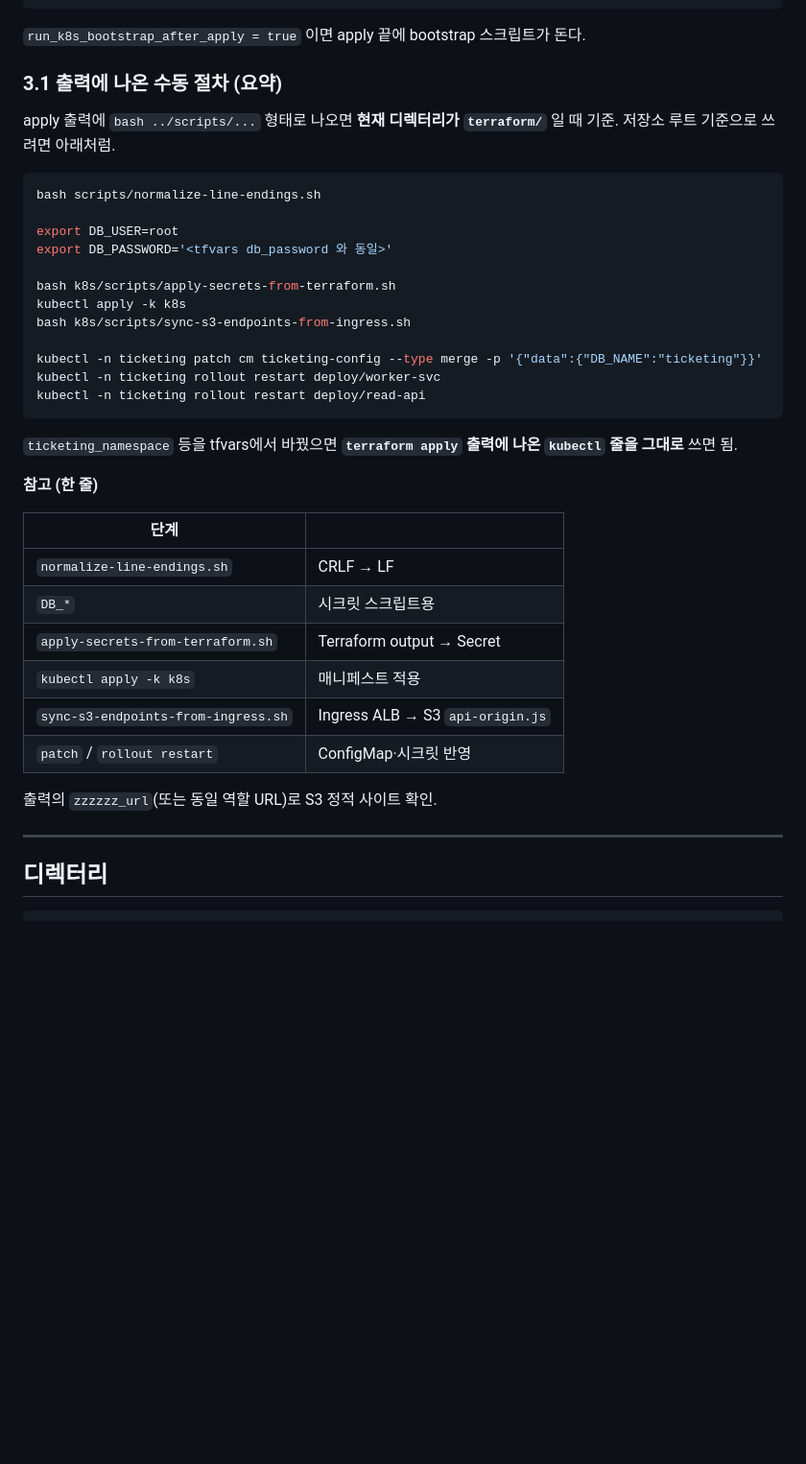
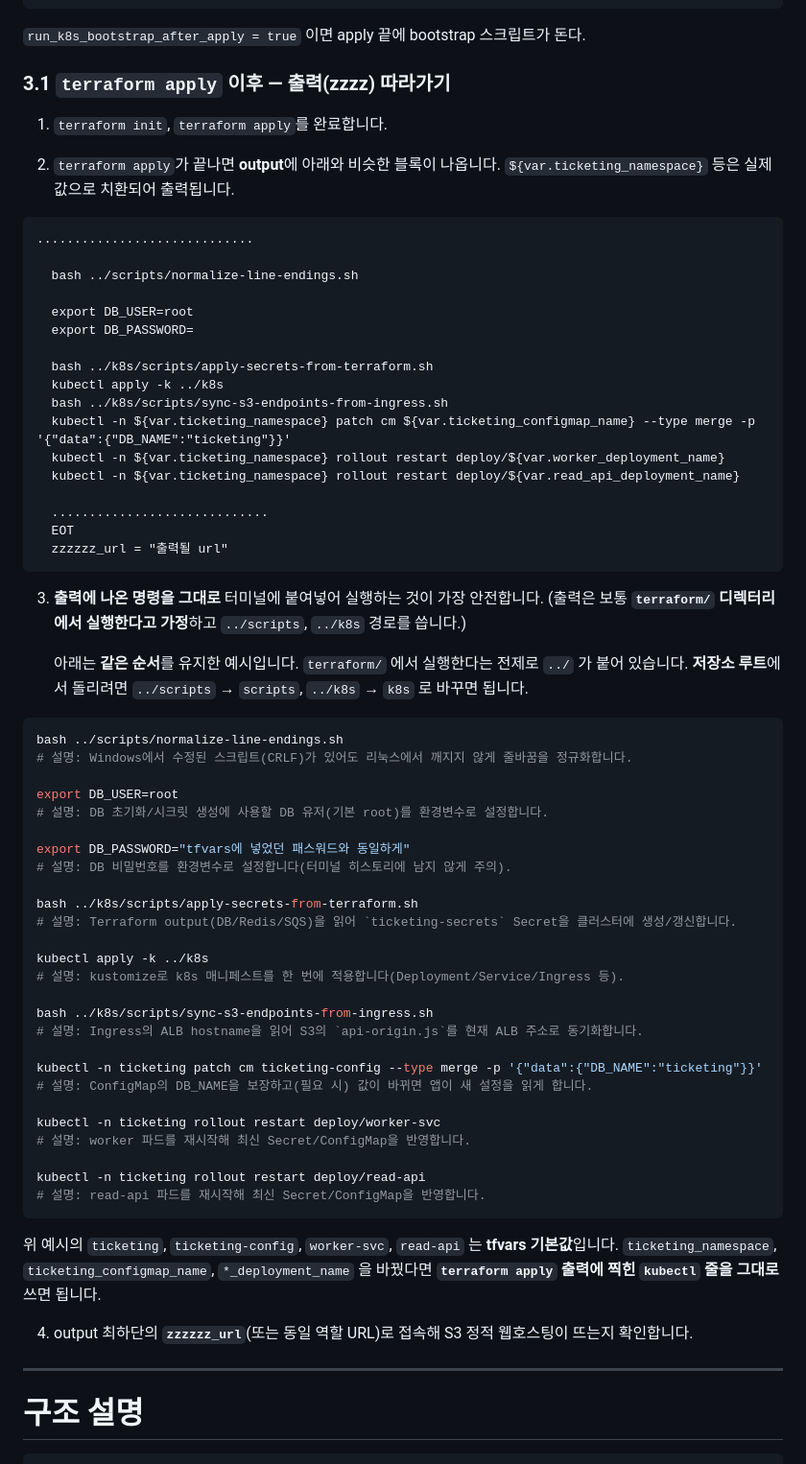
Before and after one commit to Tuxtarve/SOLDESK, a Markdown page: README.md, the part around one of its changes. Shown at 96% size. Rendered like a GitHub page; blank space fills up the shorter version.

````diff
--- a/README.md
+++ b/README.md
@@ -153,42 +153,71 @@ terraform apply
 
 `run_k8s_bootstrap_after_apply = true` 이면 apply 끝에 bootstrap 스크립트가 돈다.
 
-### 3.1 출력에 나온 수동 절차 (요약)
+### 3.1 `terraform apply` 이후 — 출력(zzzz) 따라가기
 
-apply 출력에 `bash ../scripts/...` 형태로 나오면 **현재 디렉터리가 `terraform/`** 일 때 기준. 저장소 루트 기준으로 쓰려면 아래처럼.
+1. `terraform init`, `terraform apply`를 완료합니다.
+
+2. `terraform apply`가 끝나면 **output**에 아래와 비슷한 블록이 나옵니다. `${var.ticketing_namespace}` 등은 실제 값으로 치환되어 출력됩니다.
+
+```text
+.............................
+
+  bash ../scripts/normalize-line-endings.sh
+
+  export DB_USER=root
+  export DB_PASSWORD=
+
+  bash ../k8s/scripts/apply-secrets-from-terraform.sh
+  kubectl apply -k ../k8s
+  bash ../k8s/scripts/sync-s3-endpoints-from-ingress.sh
+  kubectl -n ${var.ticketing_namespace} patch cm ${var.ticketing_configmap_name} --type merge -p '{"data":{"DB_NAME":"ticketing"}}'
+  kubectl -n ${var.ticketing_namespace} rollout restart deploy/${var.worker_deployment_name}
+  kubectl -n ${var.ticketing_namespace} rollout restart deploy/${var.read_api_deployment_name}
+
+  .............................
+  EOT
+  zzzzzz_url = "출력될 url"
+```
+
+3. **출력에 나온 명령을 그대로** 터미널에 붙여넣어 실행하는 것이 가장 안전합니다. (출력은 보통 **`terraform/` 디렉터리에서 실행한다고 가정**하고 `../scripts`, `../k8s` 경로를 씁니다.)
+
+   아래는 **같은 순서**를 유지한 예시입니다. `terraform/` 에서 실행한다는 전제로 `../` 가 붙어 있습니다. **저장소 루트**에서 돌리려면 `../scripts` → `scripts`, `../k8s` → `k8s` 로 바꾸면 됩니다.
 
 ```bash
-bash scripts/normalize-line-endings.sh
+bash ../scripts/normalize-line-endings.sh
+# 설명: Windows에서 수정된 스크립트(CRLF)가 있어도 리눅스에서 깨지지 않게 줄바꿈을 정규화합니다.
 
 export DB_USER=root
-export DB_PASSWORD='<tfvars db_password 와 동일>'
+# 설명: DB 초기화/시크릿 생성에 사용할 DB 유저(기본 root)를 환경변수로 설정합니다.
 
-bash k8s/scripts/apply-secrets-from-terraform.sh
-kubectl apply -k k8s
-bash k8s/scripts/sync-s3-endpoints-from-ingress.sh
+export DB_PASSWORD="tfvars에 넣었던 패스워드와 동일하게"
+# 설명: DB 비밀번호를 환경변수로 설정합니다(터미널 히스토리에 남지 않게 주의).
+
+bash ../k8s/scripts/apply-secrets-from-terraform.sh
+# 설명: Terraform output(DB/Redis/SQS)을 읽어 `ticketing-secrets` Secret을 클러스터에 생성/갱신합니다.
+
+kubectl apply -k ../k8s
+# 설명: kustomize로 k8s 매니페스트를 한 번에 적용합니다(Deployment/Service/Ingress 등).
+
+bash ../k8s/scripts/sync-s3-endpoints-from-ingress.sh
+# 설명: Ingress의 ALB hostname을 읽어 S3의 `api-origin.js`를 현재 ALB 주소로 동기화합니다.
 
 kubectl -n ticketing patch cm ticketing-config --type merge -p '{"data":{"DB_NAME":"ticketing"}}'
+# 설명: ConfigMap의 DB_NAME을 보장하고(필요 시) 값이 바뀌면 앱이 새 설정을 읽게 합니다.
+
 kubectl -n ticketing rollout restart deploy/worker-svc
+# 설명: worker 파드를 재시작해 최신 Secret/ConfigMap을 반영합니다.
+
 kubectl -n ticketing rollout restart deploy/read-api
+# 설명: read-api 파드를 재시작해 최신 Secret/ConfigMap을 반영합니다.
 ```
 
-`ticketing_namespace` 등을 tfvars에서 바꿨으면 **`terraform apply` 출력에 나온 `kubectl` 줄을 그대로** 쓰면 됨.
+위 예시의 `ticketing`, `ticketing-config`, `worker-svc`, `read-api` 는 **tfvars 기본값**입니다. `ticketing_namespace`, `ticketing_configmap_name`, `*_deployment_name` 을 바꿨다면 **`terraform apply` 출력에 찍힌 `kubectl` 줄을 그대로** 쓰면 됩니다.
 
-**참고 (한 줄)**
-
-| 단계 | |
-|------|--|
-| `normalize-line-endings.sh` | CRLF → LF |
-| `DB_*` | 시크릿 스크립트용 |
-| `apply-secrets-from-terraform.sh` | Terraform output → Secret |
-| `kubectl apply -k k8s` | 매니페스트 적용 |
-| `sync-s3-endpoints-from-ingress.sh` | Ingress ALB → S3 `api-origin.js` |
-| `patch` / `rollout restart` | ConfigMap·시크릿 반영 |
-
-출력의 `zzzzzz_url`(또는 동일 역할 URL)로 S3 정적 사이트 확인.
+4. output 최하단의 **`zzzzzz_url`**(또는 동일 역할 URL)로 접속해 S3 정적 웹호스팅이 뜨는지 확인합니다.
 
 ---
 
-## 디렉터리
+# 구조 설명
 
 ```text
````
Also changed, not shown: other parts of README.md (+60 -18 lines).
